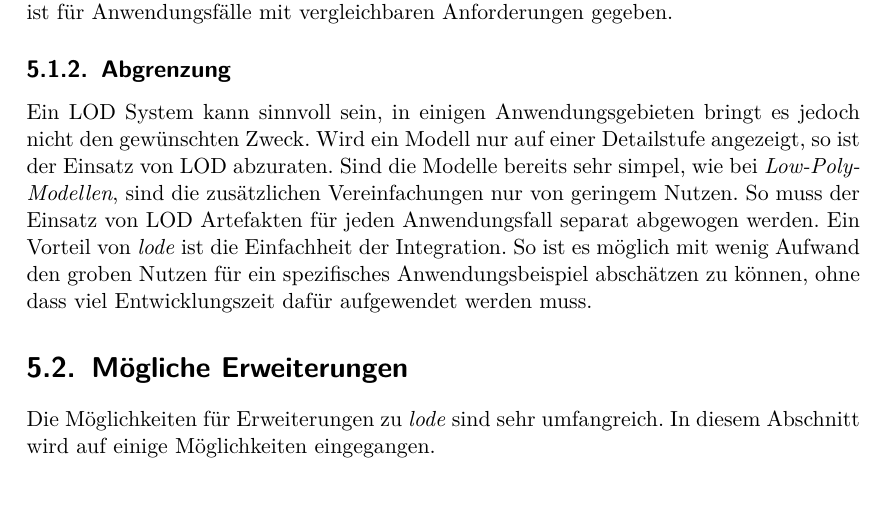
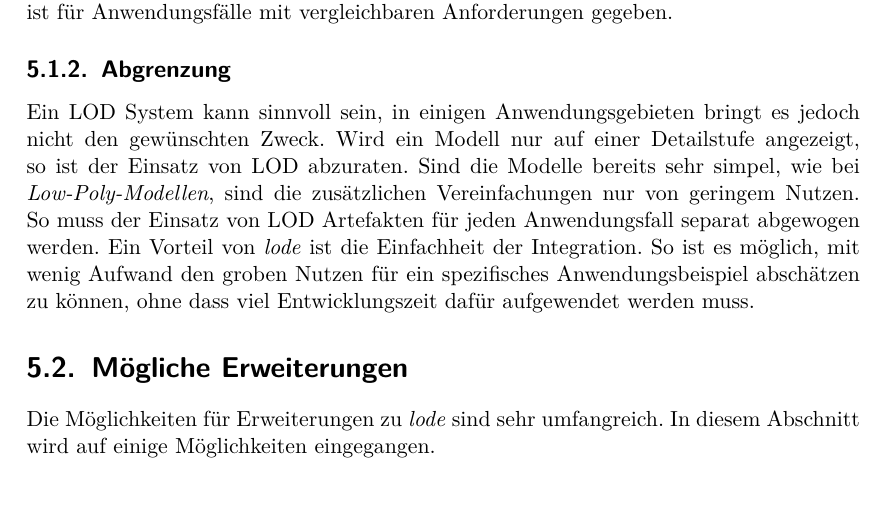
Before and after one commit to kreativwebdesign/lode, a LaTeX document (documentation/report/doc.tex, which reads documentation/report/parts/diskussion_ausblick.tex): part of page 38 of 47, cut so that both start at the same text. Compiled offline with pdfLaTeX; a missing bibliography style is replaced by a similar one.

Commit message:
gramMARCly

```diff
--- a/documentation/report/parts/diskussion_ausblick.tex
+++ b/documentation/report/parts/diskussion_ausblick.tex
@@ -19,7 +19,7 @@ Innerhalb der Testapplikation, wie in \autoref{chap:testApplication} beschrieben
 \subsection{Abgrenzung}
 
 Ein LOD System kann sinnvoll sein, in einigen Anwendungsgebieten bringt es jedoch nicht den gewünschten Zweck. Wird ein Modell nur auf einer Detailstufe angezeigt, so ist der Einsatz von LOD abzuraten. Sind die Modelle bereits sehr simpel, wie bei \e{Low-Poly-Modellen}, sind die zusätzlichen Vereinfachungen nur von geringem Nutzen.
-So muss der Einsatz von LOD Artefakten für jeden Anwendungsfall separat abgewogen werden. Ein Vorteil von \e{lode} ist die Einfachheit der Integration. So ist es möglich mit wenig Aufwand den groben Nutzen für ein spezifisches Anwendungsbeispiel abschätzen zu können, ohne dass viel Entwicklungszeit dafür aufgewendet werden muss.
+So muss der Einsatz von LOD Artefakten für jeden Anwendungsfall separat abgewogen werden. Ein Vorteil von \e{lode} ist die Einfachheit der Integration. So ist es möglich, mit wenig Aufwand den groben Nutzen für ein spezifisches Anwendungsbeispiel abschätzen zu können, ohne dass viel Entwicklungszeit dafür aufgewendet werden muss.
 
 \section{Mögliche Erweiterungen}
 Die Möglichkeiten für Erweiterungen zu \e{lode} sind sehr umfangreich. In diesem Abschnitt wird auf einige Möglichkeiten eingegangen.
```
